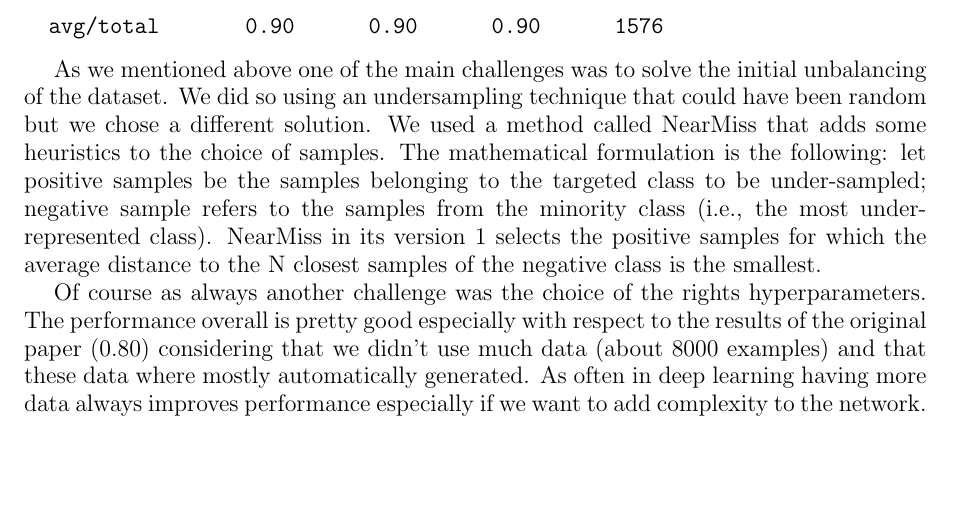
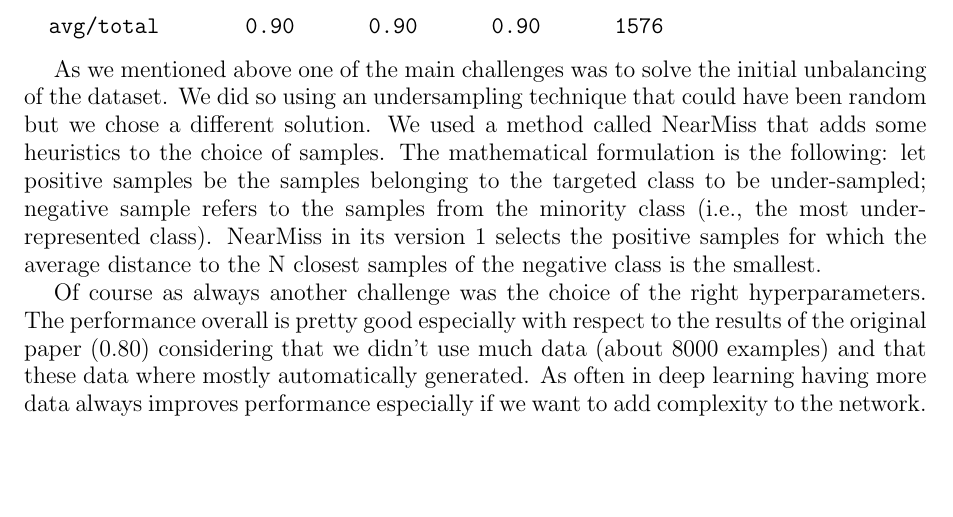
Before and after one commit to spallas/reddit_sentiments, a LaTeX document (report/report.tex): part of page 2 of 2, cut so that both start at the same text. Compiled offline with pdfLaTeX.

Commit message:
Report review.

```diff
--- a/report/report.tex
+++ b/report/report.tex
@@ -92,7 +92,7 @@ negative sample refers to the samples from the minority class (i.e., the most un
 NearMiss in its version 1 selects the positive samples for which the average distance to the N closest
 samples of the negative class is the smallest.
 
-Of course as always another challenge was the choice of the rights hyperparameters. The performance overall
+Of course as always another challenge was the choice of the right hyperparameters. The performance overall
 is pretty good especially with respect to the results of the original paper (0.80) considering that we
 didn't use much data (about 8000 examples) and that these data where mostly automatically generated.
 As often in deep learning having more data always improves performance especially if we want to add
```
